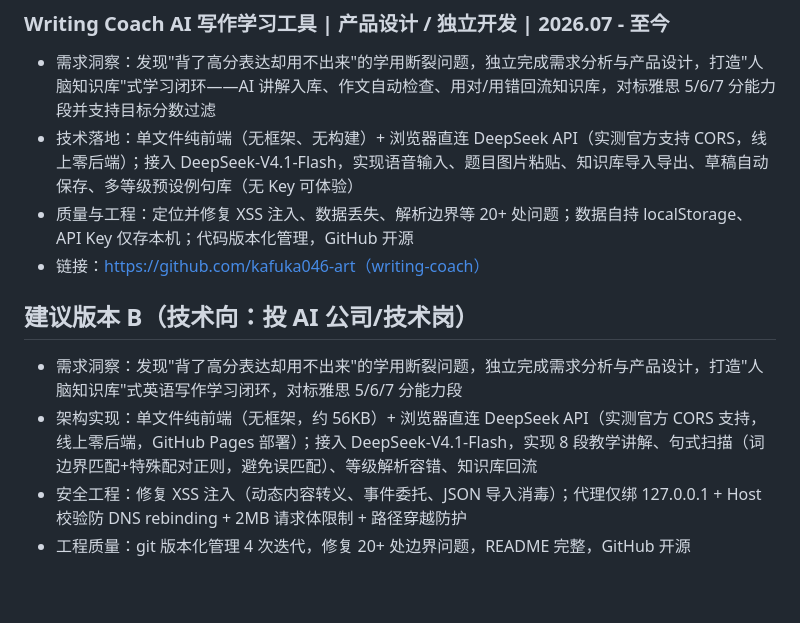
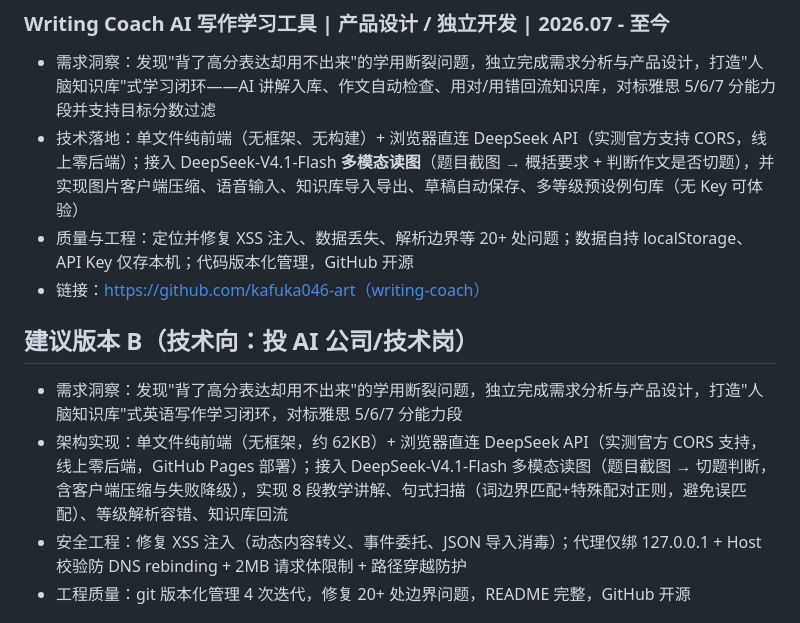
Before and after one commit to kafuka046-art/writing-coach, a Markdown page: docs/简历条目_建议修订.md, the part around the change. Rendered like a GitHub page; blank space fills up the shorter version.

```diff
--- a/docs/简历条目_建议修订.md
+++ b/docs/简历条目_建议修订.md
@@ -18,13 +18,13 @@
 ## 建议版本 A（综合向，推荐）
 ### Writing Coach AI 写作学习工具 | 产品设计 / 独立开发 | 2026.07 - 至今
 - 需求洞察：发现"背了高分表达却用不出来"的学用断裂问题，独立完成需求分析与产品设计，打造"人脑知识库"式学习闭环——AI 讲解入库、作文自动检查、用对/用错回流知识库，对标雅思 5/6/7 分能力段并支持目标分数过滤
-- 技术落地：单文件纯前端（无框架、无构建）+ 浏览器直连 DeepSeek API（实测官方支持 CORS，线上零后端）；接入 DeepSeek-V4.1-Flash，实现语音输入、题目图片粘贴、知识库导入导出、草稿自动保存、多等级预设例句库（无 Key 可体验）
+- 技术落地：单文件纯前端（无框架、无构建）+ 浏览器直连 DeepSeek API（实测官方支持 CORS，线上零后端）；接入 DeepSeek-V4.1-Flash **多模态读图**（题目截图 → 概括要求 + 判断作文是否切题），并实现图片客户端压缩、语音输入、知识库导入导出、草稿自动保存、多等级预设例句库（无 Key 可体验）
 - 质量与工程：定位并修复 XSS 注入、数据丢失、解析边界等 20+ 处问题；数据自持 localStorage、API Key 仅存本机；代码版本化管理，GitHub 开源
 - 链接：https://github.com/kafuka046-art（writing-coach）
 
 ## 建议版本 B（技术向：投 AI 公司/技术岗）
 - 需求洞察：发现"背了高分表达却用不出来"的学用断裂问题，独立完成需求分析与产品设计，打造"人脑知识库"式英语写作学习闭环，对标雅思 5/6/7 分能力段
-- 架构实现：单文件纯前端（无框架，约 56KB）+ 浏览器直连 DeepSeek API（实测官方 CORS 支持，线上零后端，GitHub Pages 部署）；接入 DeepSeek-V4.1-Flash，实现 8 段教学讲解、句式扫描（词边界匹配+特殊配对正则，避免误匹配）、等级解析容错、知识库回流
+- 架构实现：单文件纯前端（无框架，约 62KB）+ 浏览器直连 DeepSeek API（实测官方 CORS 支持，线上零后端，GitHub Pages 部署）；接入 DeepSeek-V4.1-Flash 多模态读图（题目截图 → 切题判断，含客户端压缩与失败降级），实现 8 段教学讲解、句式扫描（词边界匹配+特殊配对正则，避免误匹配）、等级解析容错、知识库回流
 - 安全工程：修复 XSS 注入（动态内容转义、事件委托、JSON 导入消毒）；代理仅绑 127.0.0.1 + Host 校验防 DNS rebinding + 2MB 请求体限制 + 路径穿越防护
 - 工程质量：git 版本化管理 4 次迭代，修复 20+ 处边界问题，README 完整，GitHub 开源
 
```
Also changed, not shown: docs/面试讲法_Q&A.md (+6 -1 lines).
